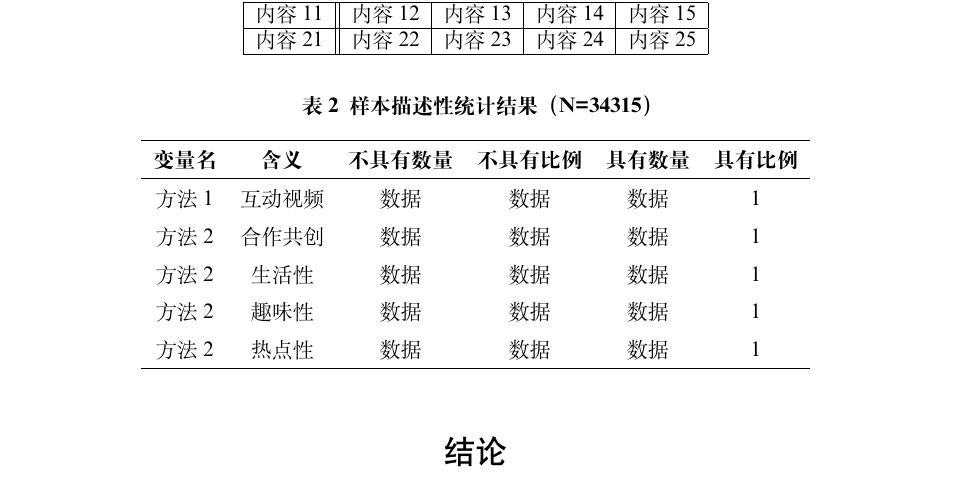
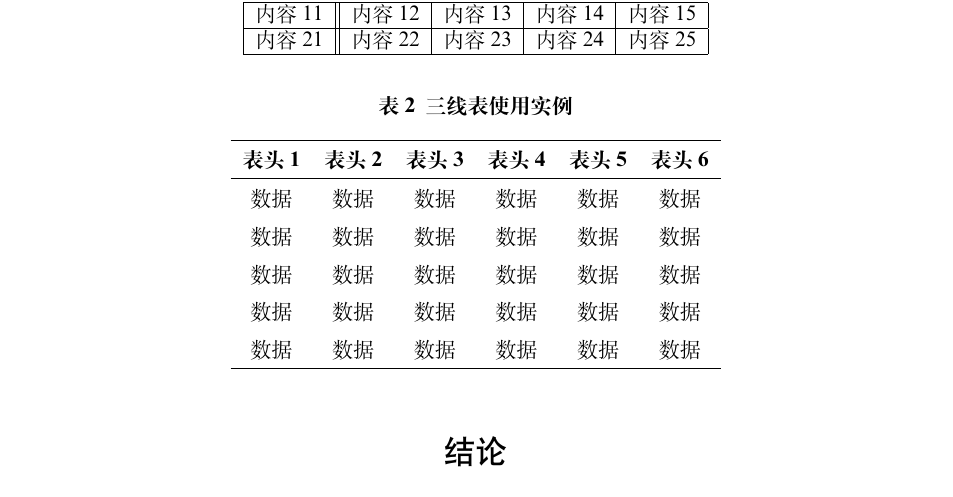
Before and after one commit to Hello-2073/The-Fengru-Cup-Template, a LaTeX document (FRBMain.tex): part of page 9 of 10, cut so that both start at the same text. Compiled offline with XeLaTeX; a missing font is replaced by an installed copy or a similar font.

Commit message:
[fix](content): 示例你内容优化

```diff
--- a/FRBMain.tex
+++ b/FRBMain.tex
@@ -427,17 +427,17 @@ Keywords are a set of words or terms selected from the text to reveal the subjec
 %再插入另一种表格
 \begin{table}[H]
 \small
-\caption{样本描述性统计结果（N=34315）}
+\caption{三线表使用实例}
 \centering
 \begin{tabular}{cccccc}
 \hline
-\textbf{变量名} & \textbf{含义} & \textbf{不具有数量} & \textbf{不具有比例} & \textbf{具有数量} & \textbf{具有比例} \\
+\textbf{表头1} & \textbf{表头2} & \textbf{表头3} & \textbf{表头4} & \textbf{表头5} & \textbf{表头6} \\
 \hline
-方法1 & 互动视频  & 数据  & 数据  & 数据 & 1\\
-方法2 & 合作共创  & 数据  & 数据  & 数据 & 1\\
-方法2 & 生活性    & 数据  & 数据  & 数据 & 1\\
-方法2 & 趣味性    & 数据  & 数据  & 数据 & 1\\
-方法2 & 热点性    & 数据  & 数据  & 数据 & 1\\
+数据 & 数据  & 数据  & 数据  & 数据 & 数据\\
+数据 & 数据  & 数据  & 数据  & 数据 & 数据\\
+数据 & 数据  & 数据  & 数据  & 数据 & 数据\\
+数据 & 数据  & 数据  & 数据  & 数据 & 数据\\
+数据 & 数据  & 数据  & 数据  & 数据 & 数据\\
 \hline
 \end{tabular}
 \end{table}
```
